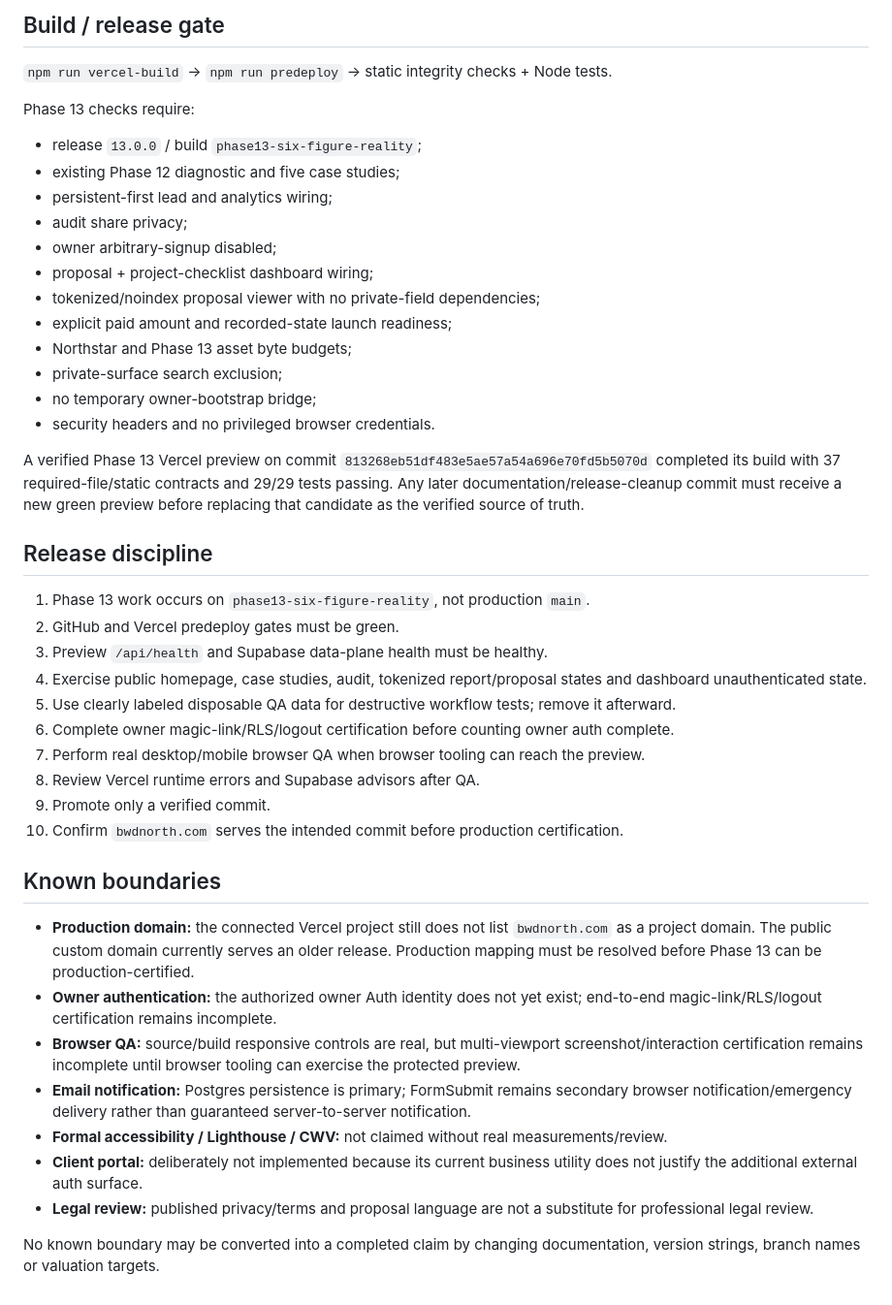
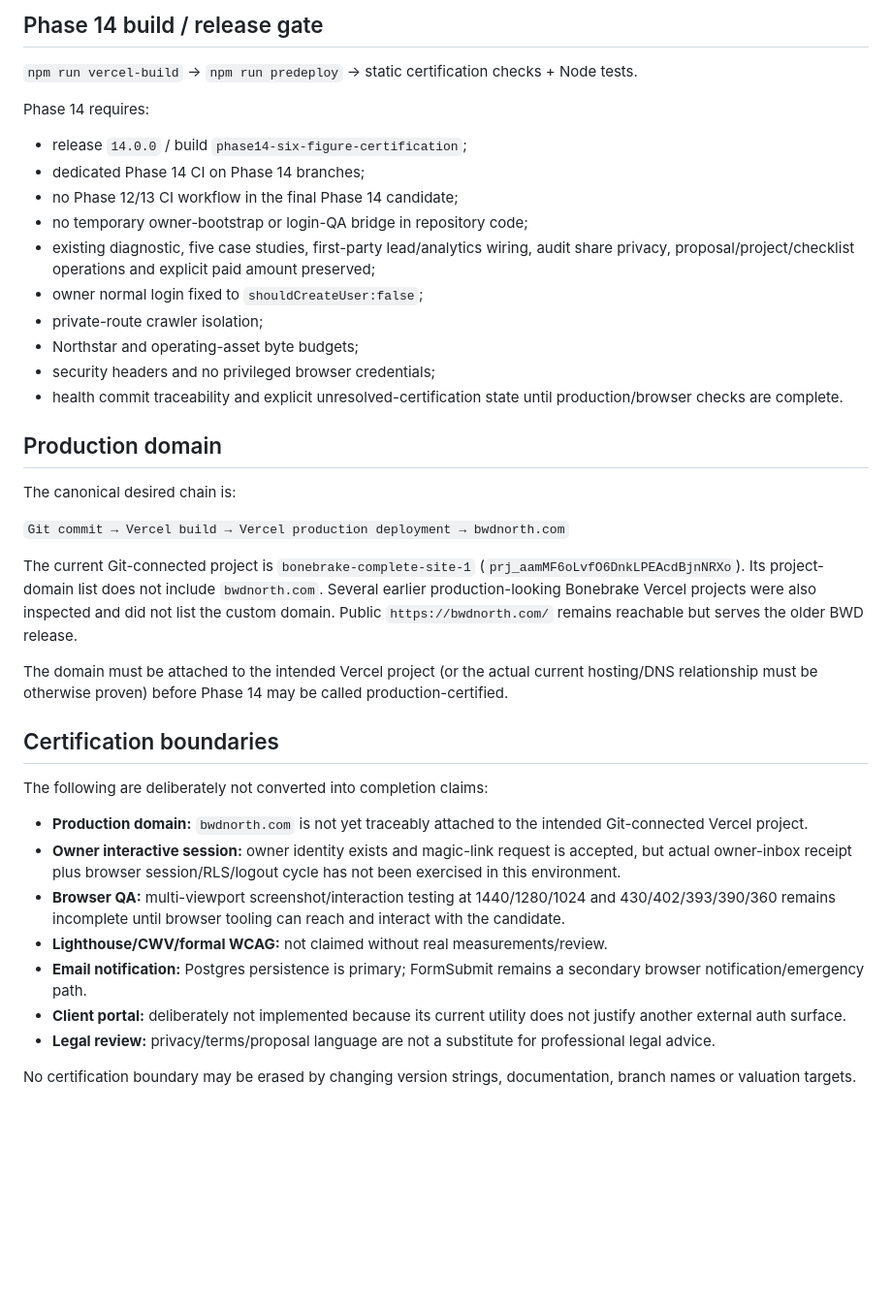
Before and after one commit to nikbone1998/-bonebrake-complete-site, a Markdown page: OPERATIONS.md, the part around one of its changes. Shown at 97% size. GitHub-like rendering; blank space fills up the shorter version.

Commit message:
Phase 14: document certification state and remaining boundaries

```diff
--- a/OPERATIONS.md
+++ b/OPERATIONS.md
@@ -172,46 +156,41 @@ The public sitemap includes the marketing site, audit, work/case-study pages and
 
-## Build / release gate
+## Phase 14 build / release gate
 
-`npm run vercel-build` → `npm run predeploy` → static integrity checks + Node tests.
+`npm run vercel-build` → `npm run predeploy` → static certification checks + Node tests.
 
-Phase 13 checks require:
+Phase 14 requires:
 
-- release `13.0.0` / build `phase13-six-figure-reality`;
-- existing Phase 12 diagnostic and five case studies;
-- persistent-first lead and analytics wiring;
-- audit share privacy;
-- owner arbitrary-signup disabled;
-- proposal + project-checklist dashboard wiring;
-- tokenized/noindex proposal viewer with no private-field dependencies;
-- explicit paid amount and recorded-state launch readiness;
-- Northstar and Phase 13 asset byte budgets;
-- private-surface search exclusion;
-- no temporary owner-bootstrap bridge;
-- security headers and no privileged browser credentials.
+- release `14.0.0` / build `phase14-six-figure-certification`;
+- dedicated Phase 14 CI on Phase 14 branches;
+- no Phase 12/13 CI workflow in the final Phase 14 candidate;
+- no temporary owner-bootstrap or login-QA bridge in repository code;
+- existing diagnostic, five case studies, first-party lead/analytics wiring, audit share privacy, proposal/project/checklist operations and explicit paid amount preserved;
+- owner normal login fixed to `shouldCreateUser:false`;
+- private-route crawler isolation;
+- Northstar and operating-asset byte budgets;
+- security headers and no privileged browser credentials;
+- health commit traceability and explicit unresolved-certification state until production/browser checks are complete.
 
-A verified Phase 13 Vercel preview on commit `813268eb51df483e5ae57a54a696e70fd5b5070d` completed its build with 37 required-file/static contracts and 29/29 tests passing. Any later documentation/release-cleanup commit must receive a new green preview before replacing that candidate as the verified source of truth.
+## Production domain
 
-## Release discipline
+The canonical desired chain is:
 
-1. Phase 13 work occurs on `phase13-six-figure-reality`, not production `main`.
-2. GitHub and Vercel predeploy gates must be green.
-3. Preview `/api/health` and Supabase data-plane health must be healthy.
-4. Exercise public homepage, case studies, audit, tokenized report/proposal states and dashboard unauthenticated state.
-5. Use clearly labeled disposable QA data for destructive workflow tests; remove it afterward.
-6. Complete owner magic-link/RLS/logout certification before counting owner auth complete.
-7. Perform real desktop/mobile browser QA when browser tooling can reach the preview.
-8. Review Vercel runtime errors and Supabase advisors after QA.
-9. Promote only a verified commit.
-10. Confirm `bwdnorth.com` serves the intended commit before production certification.
+`Git commit → Vercel build → Vercel production deployment → bwdnorth.com`
 
-## Known boundaries
+The current Git-connected project is `bonebrake-complete-site-1` (`prj_aamMF6oLvfO6DnkLPEAcdBjnNRXo`). Its project-domain list does not include `bwdnorth.com`. Several earlier production-looking Bonebrake Vercel projects were also inspected and did not list the custom domain. Public `https://bwdnorth.com/` remains reachable but serves the older BWD release.
 
-- **Production domain:** the connected Vercel project still does not list `bwdnorth.com` as a project domain. The public custom domain currently serves an older release. Production mapping must be resolved before Phase 13 can be production-certified.
-- **Owner authentication:** the authorized owner Auth identity does not yet exist; end-to-end magic-link/RLS/logout certification remains incomplete.
-- **Browser QA:** source/build responsive controls are real, but multi-viewport screenshot/interaction certification remains incomplete until browser tooling can exercise the protected preview.
-- **Email notification:** Postgres persistence is primary; FormSubmit remains secondary browser notification/emergency delivery rather than guaranteed server-to-server notification.
-- **Formal accessibility / Lighthouse / CWV:** not claimed without real measurements/review.
-- **Client portal:** deliberately not implemented because its current business utility does not justify the additional external auth surface.
-- **Legal review:** published privacy/terms and proposal language are not a substitute for professional legal review.
+The domain must be attached to the intended Vercel project (or the actual current hosting/DNS relationship must be otherwise proven) before Phase 14 may be called production-certified.
 
-No known boundary may be converted into a completed claim by changing documentation, version strings, branch names or valuation targets.
+## Certification boundaries
+
+The following are deliberately not converted into completion claims:
+
+- **Production domain:** `bwdnorth.com` is not yet traceably attached to the intended Git-connected Vercel project.
+- **Owner interactive session:** owner identity exists and magic-link request is accepted, but actual owner-inbox receipt plus browser session/RLS/logout cycle has not been exercised in this environment.
+- **Browser QA:** multi-viewport screenshot/interaction testing at 1440/1280/1024 and 430/402/393/390/360 remains incomplete until browser tooling can reach and interact with the candidate.
+- **Lighthouse/CWV/formal WCAG:** not claimed without real measurements/review.
+- **Email notification:** Postgres persistence is primary; FormSubmit remains a secondary browser notification/emergency path.
+- **Client portal:** deliberately not implemented because its current utility does not justify another external auth surface.
+- **Legal review:** privacy/terms/proposal language are not a substitute for professional legal advice.
+
+No certification boundary may be erased by changing version strings, documentation, branch names or valuation targets.
```
Also changed, not shown: other parts of OPERATIONS.md (+50 -66 lines).
